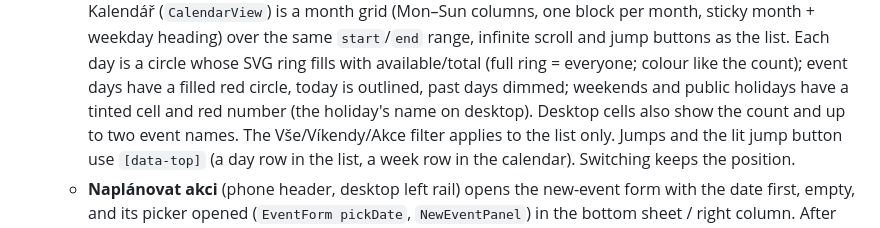
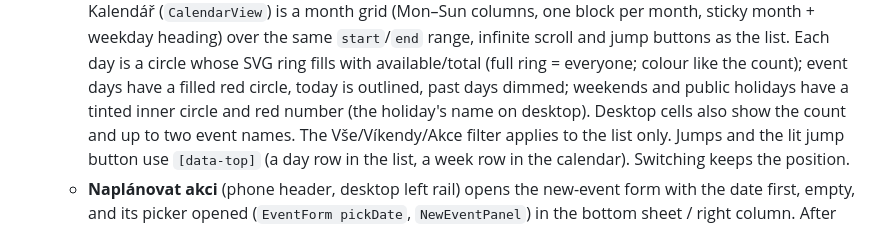
Before and after one commit to ziizii/hasici, a Markdown page: HANDOVER.md, the part around the change. Drawn GitHub-style.

Commit message:
Calendar: tint only the inside of weekend and holiday circles
Co-Authored-By: Claude Opus 5.5 <noreply@anthropic.com>
Claude-Session: https://claude.ai/code/session_01Tw2HyHYmKH6eg7kEzs7mtr

```diff
--- a/HANDOVER.md
+++ b/HANDOVER.md
@@ -105,7 +105,7 @@ direction; older rows are superseded.
     Each day is a circle whose SVG ring fills with available/total (full ring =
     everyone; colour like the count); event days have a filled red circle,
     today is outlined, past days dimmed; weekends and public holidays have a
-    tinted cell and red number (the holiday's name on desktop). Desktop cells also show the count and
+    tinted inner circle and red number (the holiday's name on desktop). Desktop cells also show the count and
     up to two event names. The Vše/Víkendy/Akce filter applies to the list only.
     Jumps and the lit jump button use `[data-top]` (a day row in the list, a
     week row in the calendar). Switching keeps the position.
```
Also changed, not shown: README.md (+2 -2 lines), docs/screenshots/telefon-kalendar.png, 2 other files.
